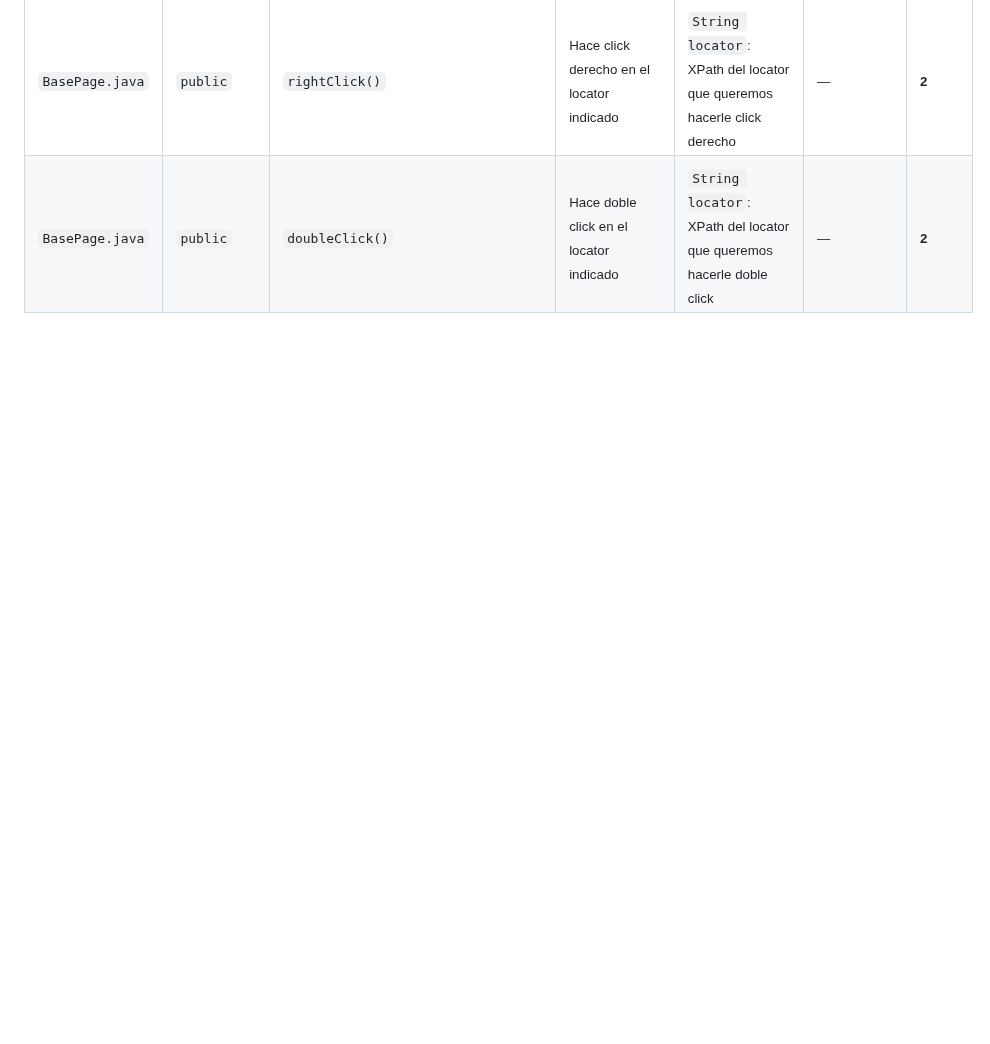
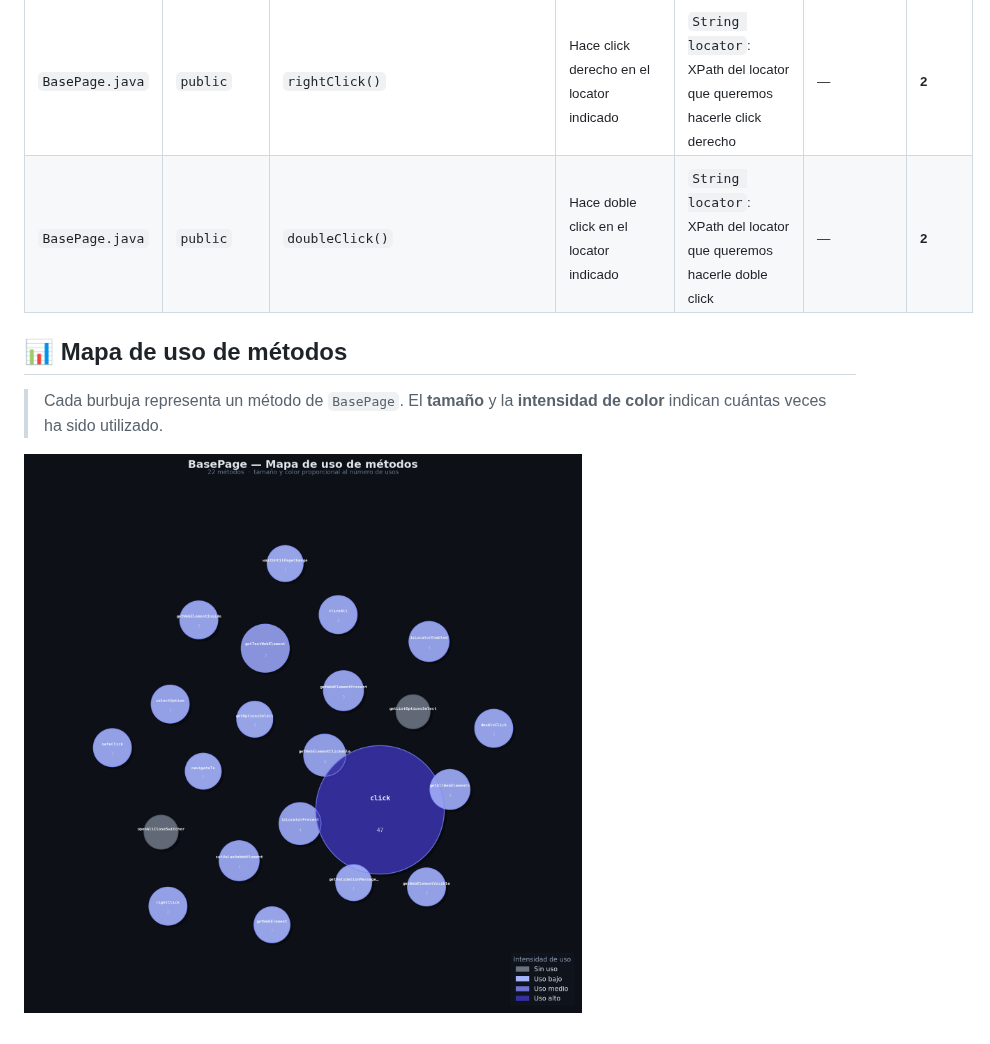
Before and after one commit to CarlosNaveda/base-page-automation, a Markdown page: README.md, the part around the change. Drawn GitHub-style; pictures changed too: docs/bubble_chart.png (added); blank space fills up the shorter version.

Commit message:
docs: auto-update README y bubble chart

```diff
--- a/README.md
+++ b/README.md
@@ -133,4 +133,11 @@ src/test/resources/
 <!-- METHODS:END -->
 
 <!-- CHART:START -->
+## 📊 Mapa de uso de métodos
+
+> Cada burbuja representa un método de `BasePage`.
+> El **tamaño** y la **intensidad de color** indican cuántas veces ha sido utilizado.
+
+![BasePage Methods Usage Chart](docs/bubble_chart.png)
+
 <!-- CHART:END -->
```
